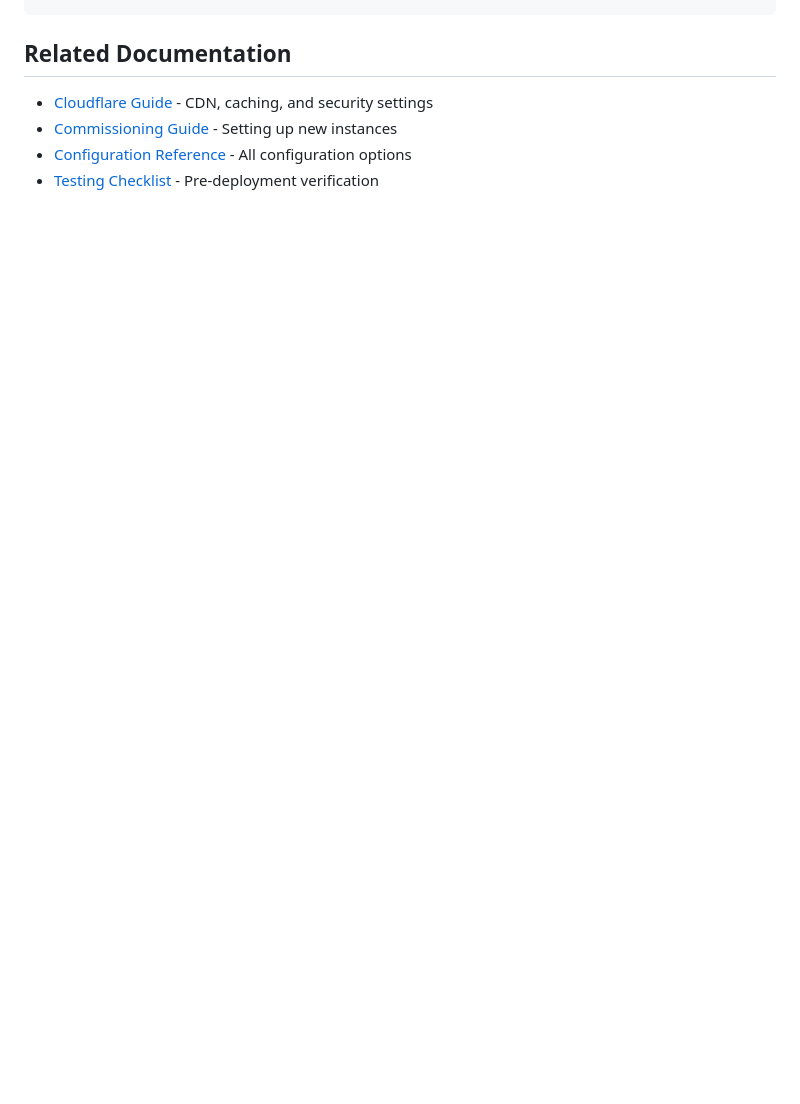
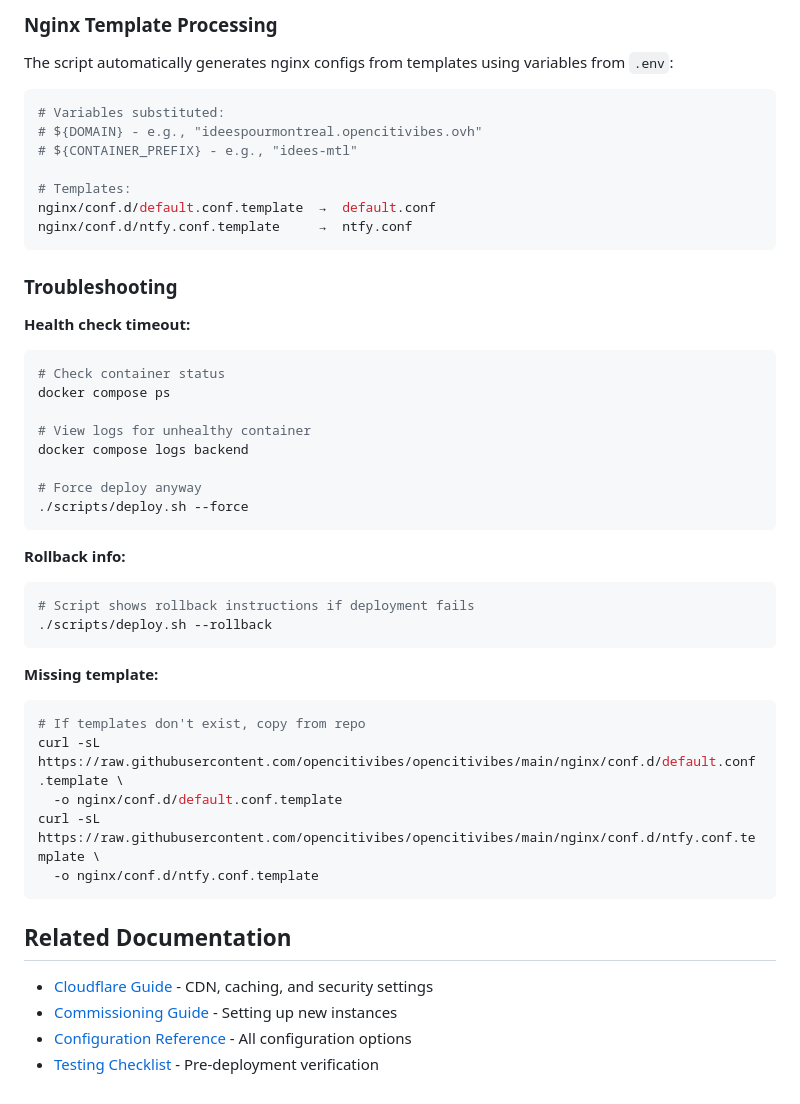
Before and after one commit to opencitivibes/opencitivibes, a Markdown page: docs/DEPLOYMENT.md, the part around one of its changes. Drawn GitHub-style; blank space fills up the shorter version.

````diff
--- a/docs/DEPLOYMENT.md
+++ b/docs/DEPLOYMENT.md
@@ -398,3 +477,46 @@ dig +short ssh.yourdomain.com
+### Nginx Template Processing
+
+The script automatically generates nginx configs from templates using variables from `.env`:
+
+```bash
+# Variables substituted:
+# ${DOMAIN} - e.g., "ideespourmontreal.opencitivibes.ovh"
+# ${CONTAINER_PREFIX} - e.g., "idees-mtl"
+
+# Templates:
+nginx/conf.d/default.conf.template  →  default.conf
+nginx/conf.d/ntfy.conf.template     →  ntfy.conf
+```
+
+### Troubleshooting
+
+**Health check timeout:**
+```bash
+# Check container status
+docker compose ps
+
+# View logs for unhealthy container
+docker compose logs backend
+
+# Force deploy anyway
+./scripts/deploy.sh --force
+```
+
+**Rollback info:**
+```bash
+# Script shows rollback instructions if deployment fails
+./scripts/deploy.sh --rollback
+```
+
+**Missing template:**
+```bash
+# If templates don't exist, copy from repo
+curl -sL https://raw.githubusercontent.com/opencitivibes/opencitivibes/main/nginx/conf.d/default.conf.template \
+  -o nginx/conf.d/default.conf.template
+curl -sL https://raw.githubusercontent.com/opencitivibes/opencitivibes/main/nginx/conf.d/ntfy.conf.template \
+  -o nginx/conf.d/ntfy.conf.template
+```
+
 ## Related Documentation
 
 - [Cloudflare Guide](CLOUDFLARE.md) - CDN, caching, and security settings
````
Also changed, not shown: other parts of docs/DEPLOYMENT.md (+79 -0 lines).
